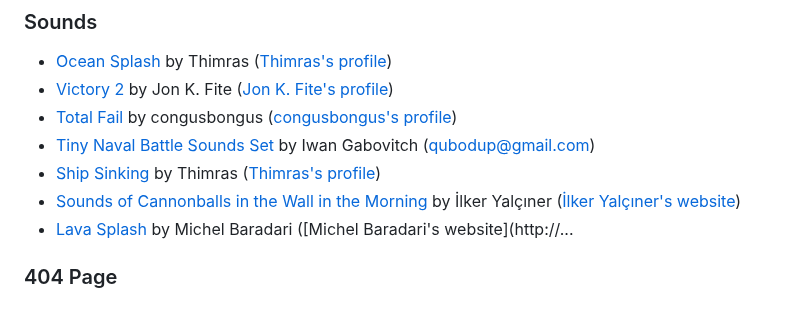
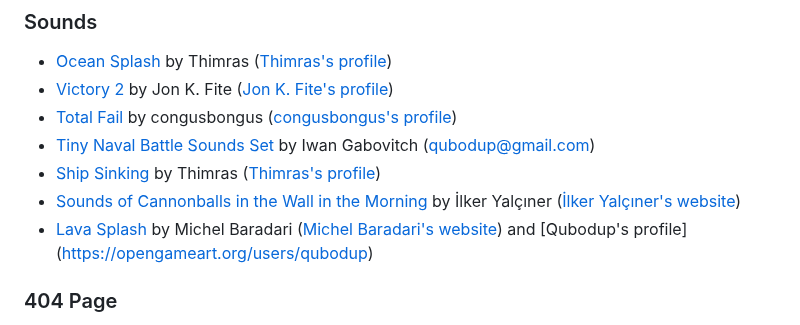
Before and after one commit to mat-shepherd/CI_PP2_BATTLESHIP_GAME, a Markdown page: README.md, the part around the change. GitHub-like rendering.

Commit message:
Docs: udapte credits

```diff
--- a/README.md
+++ b/README.md
@@ -677,7 +677,7 @@ In order of appearance:
 - [Tiny Naval Battle Sounds Set](https://opengameart.org/content/tiny-naval-battle-sounds-set) by Iwan Gabovitch (qubodup@gmail.com)
 - [Ship Sinking](https://opengameart.org/content/ship-sinking) by Thimras ([Thimras's profile](https://opengameart.org/users/thimras))
 - [Sounds of Cannonballs in the Wall in the Morning](https://opengameart.org/content/sounds-of-cannonballs-in-the-wall-in-the-morning) by İlker Yalçıner ([İlker Yalçıner's website](http://ilkeryalciner.com))
-- [Lava Splash](https://opengameart.org/content/lava-splash) by Michel Baradari ([Michel Baradari's website](http://...
+- [Lava Splash](https://opengameart.org/content/lava-splash) by Michel Baradari ([Michel Baradari's website](http://apollo-music.de/)) and [Qubodup's profile] (https://opengameart.org/users/qubodup)
 
 ### 404 Page
 
```
